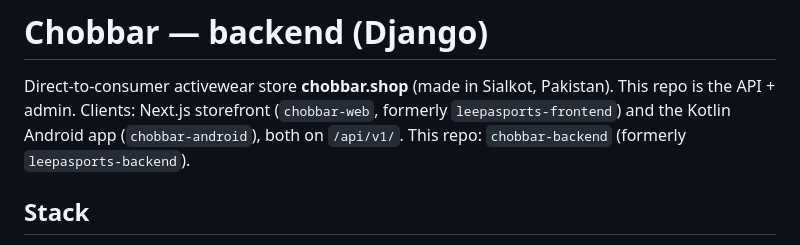
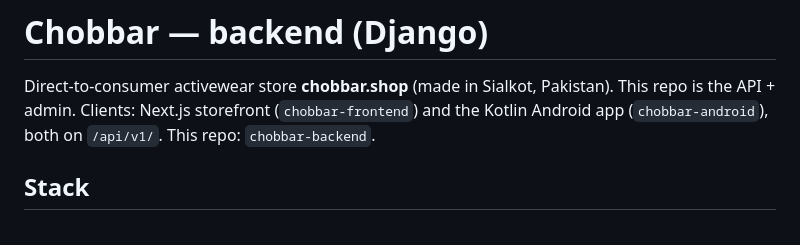
Before and after one commit to moinakmalkhan/leepasports-backend, a Markdown page: CLAUDE.md, the part around the change. Drawn GitHub-style.

Commit message:
Point docs at the renamed repositories

```diff
--- a/CLAUDE.md
+++ b/CLAUDE.md
@@ -1,7 +1,7 @@
 # Chobbar — backend (Django)
 
 Direct-to-consumer activewear store **chobbar.shop** (made in Sialkot, Pakistan). This repo is the API + admin.
-Clients: Next.js storefront (`chobbar-web`, formerly `leepasports-frontend`) and the Kotlin Android app (`chobbar-android`), both on `/api/v1/`. This repo: `chobbar-backend` (formerly `leepasports-backend`).
+Clients: Next.js storefront (`chobbar-frontend`) and the Kotlin Android app (`chobbar-android`), both on `/api/v1/`. This repo: `chobbar-backend`.
 
 ## Stack
 Django 5.2 · DRF · SimpleJWT (rotating refresh + blacklist) · PostgreSQL 16 (FTS, trigram, JSONB) · Redis (cache, Celery broker, Channels layer) · Celery + beat · Channels/Daphne (WebSockets) · django-unfold admin · django-extensions.
```
